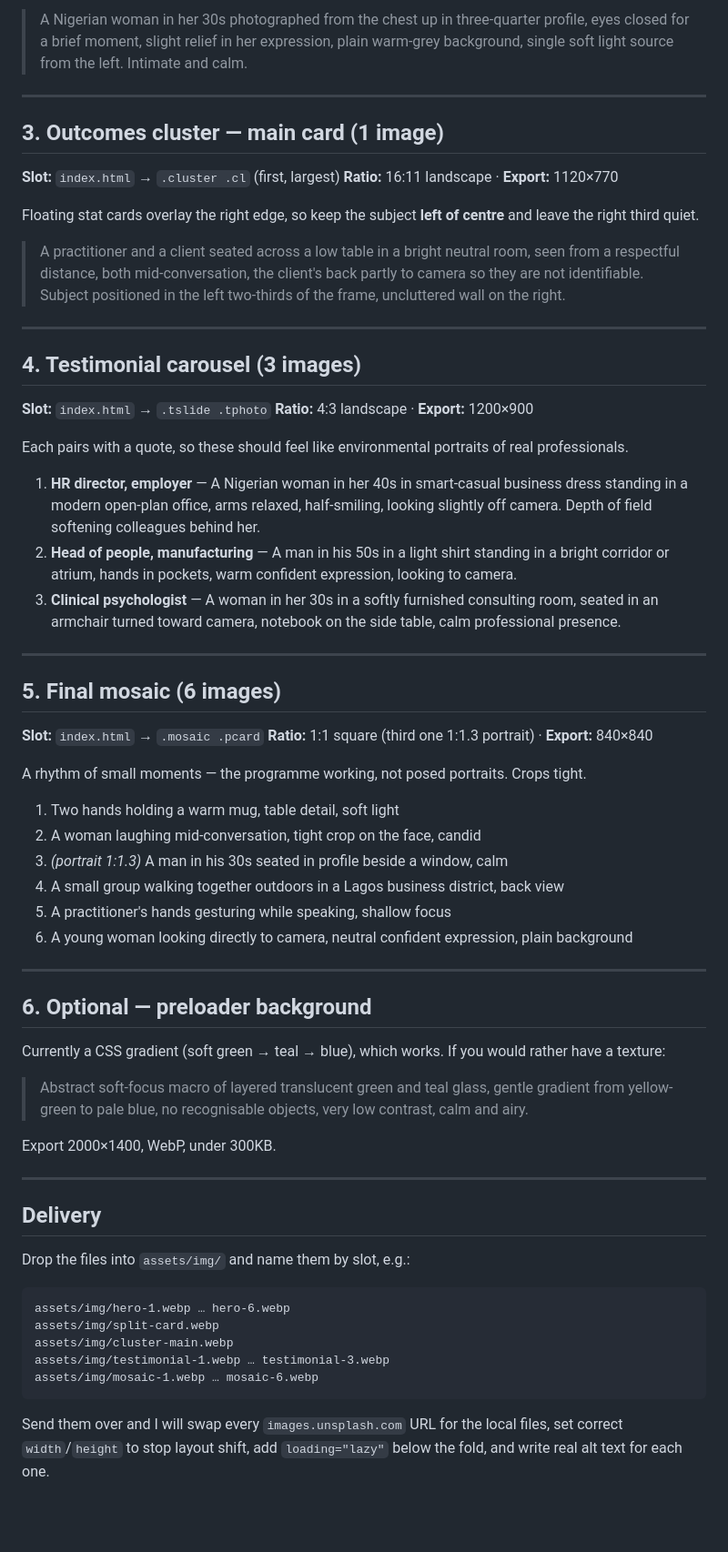
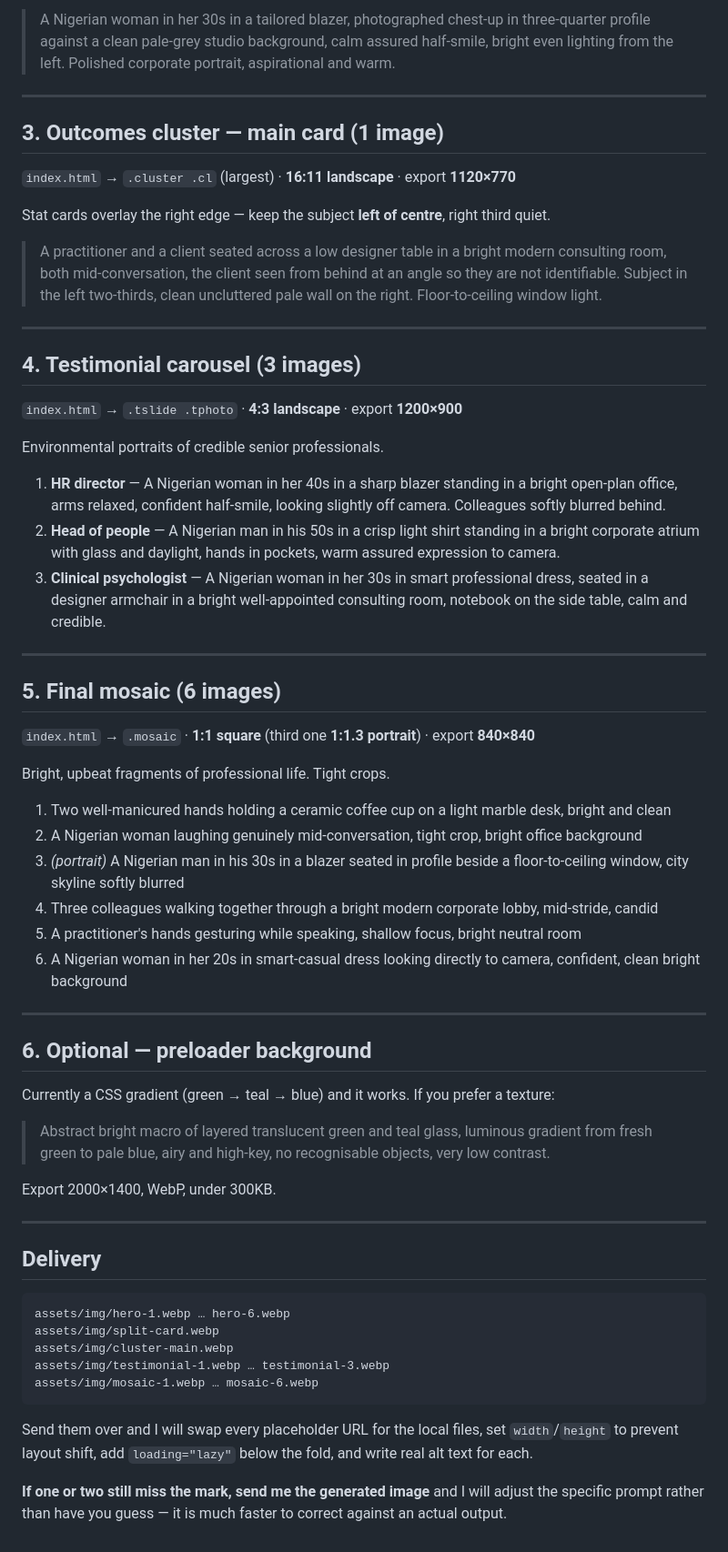
Before and after one commit to clepbo/ElevatedHere, a Markdown page: docs/image-brief.md, the part around one of its changes. Shown at 91% size. Rendered like a GitHub page; blank space fills up the shorter version.

````diff
--- a/docs/image-brief.md
+++ b/docs/image-brief.md
@@ -61,72 +83,69 @@ The card slides in between the two words, so it needs to work at small size and
 
-> A Nigerian woman in her 30s photographed from the chest up in three-quarter profile, eyes closed
-> for a brief moment, slight relief in her expression, plain warm-grey background, single soft light
-> source from the left. Intimate and calm.
+> A Nigerian woman in her 30s in a tailored blazer, photographed chest-up in three-quarter profile
+> against a clean pale-grey studio background, calm assured half-smile, bright even lighting from
+> the left. Polished corporate portrait, aspirational and warm.
 
 ---
 
 ## 3. Outcomes cluster — main card (1 image)
 
-**Slot:** `index.html` → `.cluster .cl` (first, largest)
-**Ratio:** 16:11 landscape · **Export:** 1120×770
+`index.html` → `.cluster .cl` (largest) · **16:11 landscape** · export **1120×770**
 
-Floating stat cards overlay the right edge, so keep the subject **left of centre** and leave the
-right third quiet.
+Stat cards overlay the right edge — keep the subject **left of centre**, right third quiet.
 
-> A practitioner and a client seated across a low table in a bright neutral room, seen from a
-> respectful distance, both mid-conversation, the client's back partly to camera so they are not
-> identifiable. Subject positioned in the left two-thirds of the frame, uncluttered wall on the right.
+> A practitioner and a client seated across a low designer table in a bright modern consulting
+> room, both mid-conversation, the client seen from behind at an angle so they are not identifiable.
+> Subject in the left two-thirds, clean uncluttered pale wall on the right. Floor-to-ceiling window
+> light.
 
 ---
 
 ## 4. Testimonial carousel (3 images)
 
-**Slot:** `index.html` → `.tslide .tphoto`
-**Ratio:** 4:3 landscape · **Export:** 1200×900
+`index.html` → `.tslide .tphoto` · **4:3 landscape** · export **1200×900**
 
-Each pairs with a quote, so these should feel like environmental portraits of real professionals.
+Environmental portraits of credible senior professionals.
 
-1. **HR director, employer** — A Nigerian woman in her 40s in smart-casual business dress standing
-   in a modern open-plan office, arms relaxed, half-smiling, looking slightly off camera. Depth of
-   field softening colleagues behind her.
-2. **Head of people, manufacturing** — A man in his 50s in a light shirt standing in a bright
-   corridor or atrium, hands in pockets, warm confident expression, looking to camera.
-3. **Clinical psychologist** — A woman in her 30s in a softly furnished consulting room, seated in
-   an armchair turned toward camera, notebook on the side table, calm professional presence.
+1. **HR director** — A Nigerian woman in her 40s in a sharp blazer standing in a bright open-plan
+   office, arms relaxed, confident half-smile, looking slightly off camera. Colleagues softly
+   blurred behind.
+2. **Head of people** — A Nigerian man in his 50s in a crisp light shirt standing in a bright
+   corporate atrium with glass and daylight, hands in pockets, warm assured expression to camera.
+3. **Clinical psychologist** — A Nigerian woman in her 30s in smart professional dress, seated in
+   a designer armchair in a bright well-appointed consulting room, notebook on the side table,
+   calm and credible.
 
 ---
 
 ## 5. Final mosaic (6 images)
 
-**Slot:** `index.html` → `.mosaic .pcard`
-**Ratio:** 1:1 square (third one 1:1.3 portrait) · **Export:** 840×840
+`index.html` → `.mosaic` · **1:1 square** (third one **1:1.3 portrait**) · export **840×840**
 
-A rhythm of small moments — the programme working, not posed portraits. Crops tight.
+Bright, upbeat fragments of professional life. Tight crops.
 
-1. Two hands holding a warm mug, table detail, soft light
-2. A woman laughing mid-conversation, tight crop on the face, candid
-3. *(portrait 1:1.3)* A man in his 30s seated in profile beside a window, calm
-4. A small group walking together outdoors in a Lagos business district, back view
-5. A practitioner's hands gesturing while speaking, shallow focus
-6. A young woman looking directly to camera, neutral confident expression, plain background
+1. Two well-manicured hands holding a ceramic coffee cup on a light marble desk, bright and clean
+2. A Nigerian woman laughing genuinely mid-conversation, tight crop, bright office background
+3. *(portrait)* A Nigerian man in his 30s in a blazer seated in profile beside a floor-to-ceiling
+   window, city skyline softly blurred
+4. Three colleagues walking together through a bright modern corporate lobby, mid-stride, candid
+5. A practitioner's hands gesturing while speaking, shallow focus, bright neutral room
+6. A Nigerian woman in her 20s in smart-casual dress looking directly to camera, confident, clean
+   bright background
 
 ---
 
 ## 6. Optional — preloader background
 
-Currently a CSS gradient (soft green → teal → blue), which works. If you would rather have a
-texture:
+Currently a CSS gradient (green → teal → blue) and it works. If you prefer a texture:
 
-> Abstract soft-focus macro of layered translucent green and teal glass, gentle gradient from
-> yellow-green to pale blue, no recognisable objects, very low contrast, calm and airy.
+> Abstract bright macro of layered translucent green and teal glass, luminous gradient from fresh
+> green to pale blue, airy and high-key, no recognisable objects, very low contrast.
 
 Export 2000×1400, WebP, under 300KB.
 
 ---
 
 ## Delivery
-
-Drop the files into `assets/img/` and name them by slot, e.g.:
 
 ```
 assets/img/hero-1.webp … hero-6.webp
@@ -136,6 +155,8 @@ assets/img/testimonial-1.webp … testimonial-3.webp
 assets/img/mosaic-1.webp … mosaic-6.webp
 ```
 
-Send them over and I will swap every `images.unsplash.com` URL for the local files, set correct
-`width`/`height` to stop layout shift, add `loading="lazy"` below the fold, and write real alt text
-for each one.
+Send them over and I will swap every placeholder URL for the local files, set `width`/`height` to
+prevent layout shift, add `loading="lazy"` below the fold, and write real alt text for each.
+
+**If one or two still miss the mark, send me the generated image** and I will adjust the specific
+prompt rather than have you guess — it is much faster to correct against an actual output.
````
Also changed, not shown: other parts of docs/image-brief.md (+59 -37 lines).
